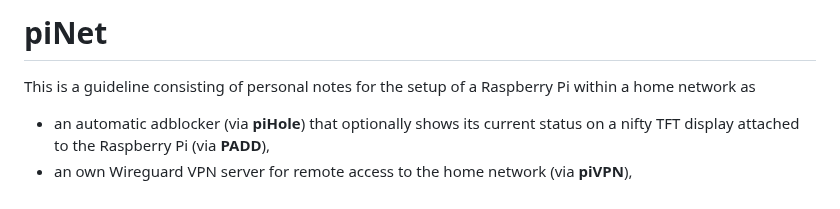
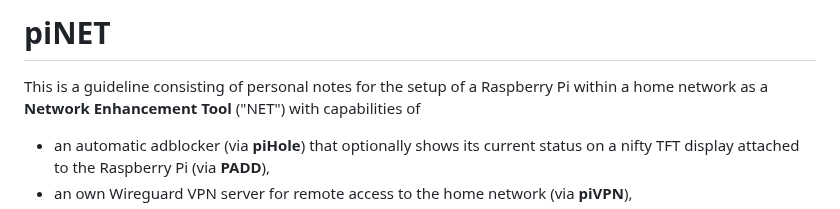
Before and after one commit to chriskalv/piNET, a Markdown page: README.md, the part around one of its changes. GitHub-like rendering.

```diff
--- a/README.md
+++ b/README.md
@@ -1,6 +1,6 @@
-piNet
+piNET
 ========================
-This is a guideline consisting of personal notes for the setup of a Raspberry Pi within a home network as
+This is a guideline consisting of personal notes for the setup of a Raspberry Pi within a home network as a <b>Network Enhancement Tool</b> ("NET") with capabilities of
   + an automatic adblocker (via <b>piHole</b>) that optionally shows its current status on a nifty TFT display attached to the Raspberry Pi (via <b>PADD</b>),
   + an own Wireguard VPN server for remote access to the home network (via <b>piVPN</b>),
   + an uptime and response tracker for websites and/or clients on the network (via <b>Uptime Kuma</b>),
```
Also changed, not shown: other parts of README.md (+4 -4 lines).
